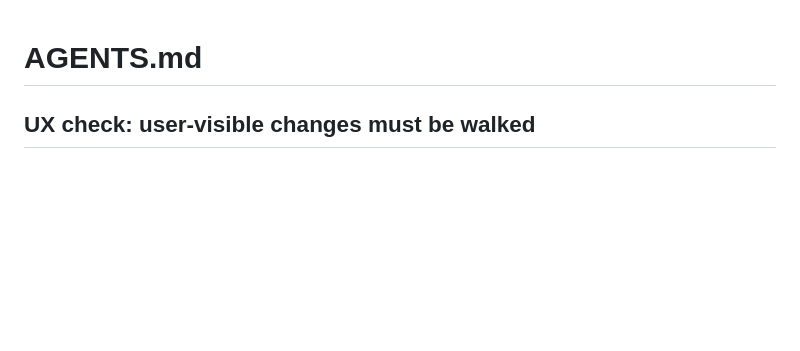
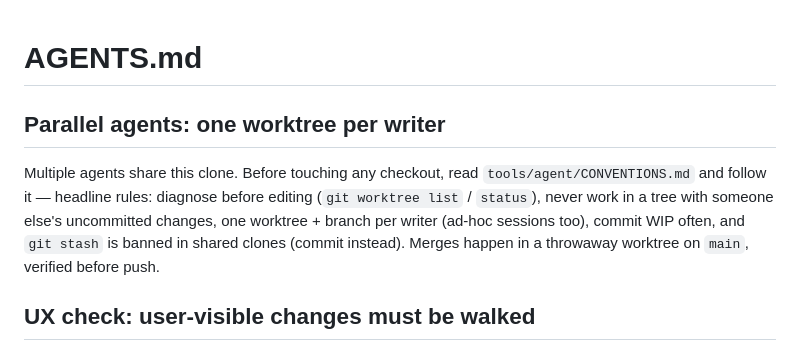
Before and after one commit to Mantheous/a_fish_in_sea, a Markdown page: AGENTS.md, the part around the change. GitHub-like rendering; blank space fills up the shorter version.

```diff
--- a/AGENTS.md
+++ b/AGENTS.md
@@ -1,4 +1,14 @@
 # AGENTS.md
+
+## Parallel agents: one worktree per writer
+
+Multiple agents share this clone. Before touching any checkout, read
+`tools/agent/CONVENTIONS.md` and follow it — headline rules: diagnose
+before editing (`git worktree list` / `status`), never work in a tree
+with someone else's uncommitted changes, one worktree + branch per
+writer (ad-hoc sessions too), commit WIP often, and `git stash` is
+banned in shared clones (commit instead). Merges happen in a
+throwaway worktree on `main`, verified before push.
 
 ## UX check: user-visible changes must be walked
 
```
Also changed, not shown: tools/agent/CONVENTIONS.md (added, +81 -0 lines).
